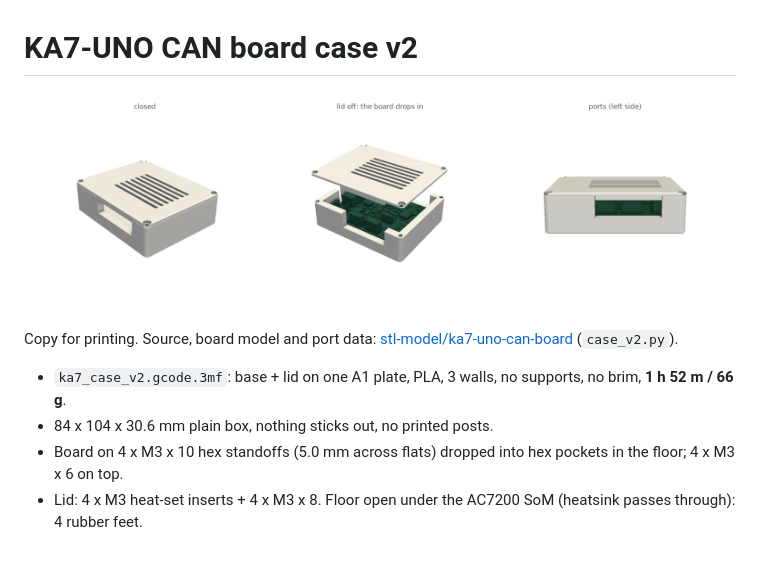
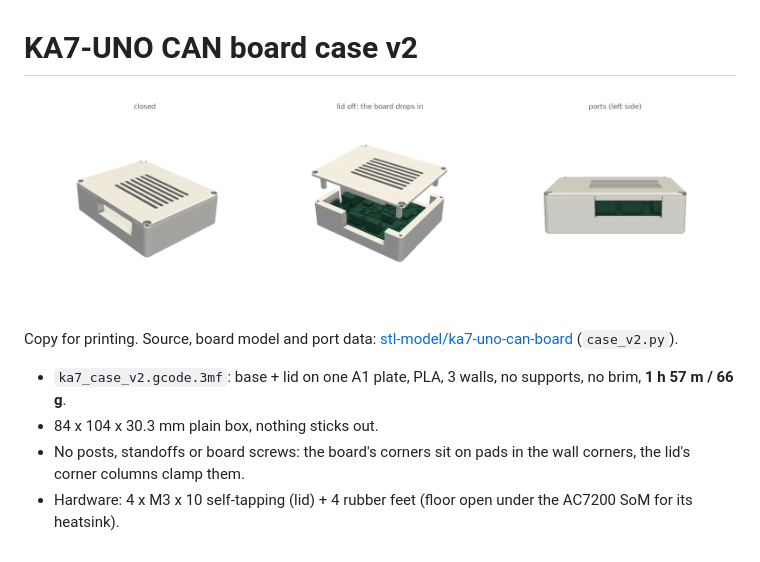
Before and after one commit to hwkim3330/prints, a Markdown page: ka7-can-case/README.md, the part around the change. Drawn GitHub-style; pictures changed too: ka7-can-case/ka7_case_v2.png.

Commit message:
ka7-can-case: screwless board version (corner pads + lid columns)

```diff
--- a/ka7-can-case/README.md
+++ b/ka7-can-case/README.md
@@ -4,7 +4,7 @@
 
 Copy for printing. Source, board model and port data: [stl-model/ka7-uno-can-board](https://github.com/hwkim3330/stl-model/tree/main/ka7-uno-can-board) (`case_v2.py`).
 
-- `ka7_case_v2.gcode.3mf`: base + lid on one A1 plate, PLA, 3 walls, no supports, no brim, **1 h 52 m / 66 g**.
-- 84 x 104 x 30.6 mm plain box, nothing sticks out, no printed posts.
-- Board on 4 x M3 x 10 hex standoffs (5.0 mm across flats) dropped into hex pockets in the floor; 4 x M3 x 6 on top.
-- Lid: 4 x M3 heat-set inserts + 4 x M3 x 8. Floor open under the AC7200 SoM (heatsink passes through): 4 rubber feet.
+- `ka7_case_v2.gcode.3mf`: base + lid on one A1 plate, PLA, 3 walls, no supports, no brim, **1 h 57 m / 66 g**.
+- 84 x 104 x 30.3 mm plain box, nothing sticks out.
+- No posts, standoffs or board screws: the board's corners sit on pads in the wall corners, the lid's corner columns clamp them.
+- Hardware: 4 x M3 x 10 self-tapping (lid) + 4 rubber feet (floor open under the AC7200 SoM for its heatsink).
```
Also changed, not shown: QUEUE.md (+1 -1 lines), 3 other files.
